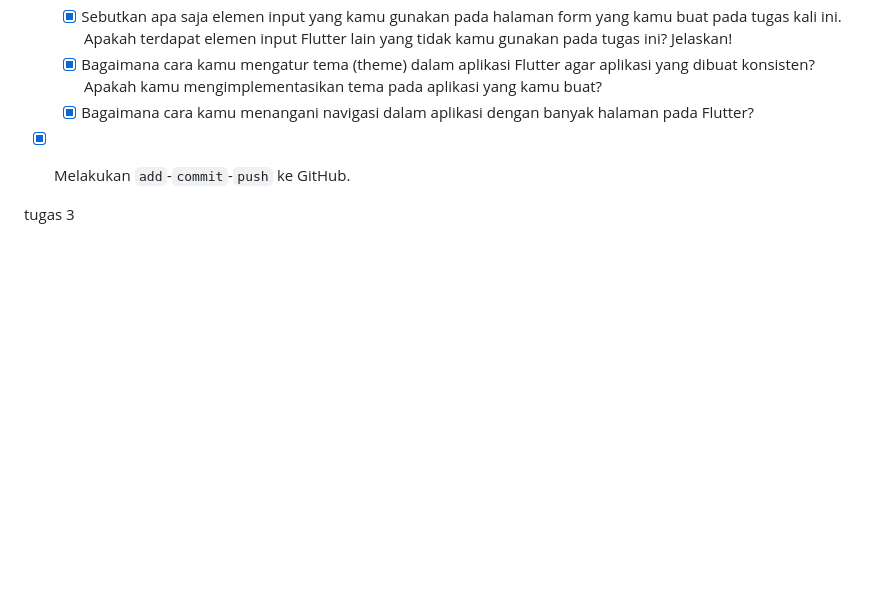
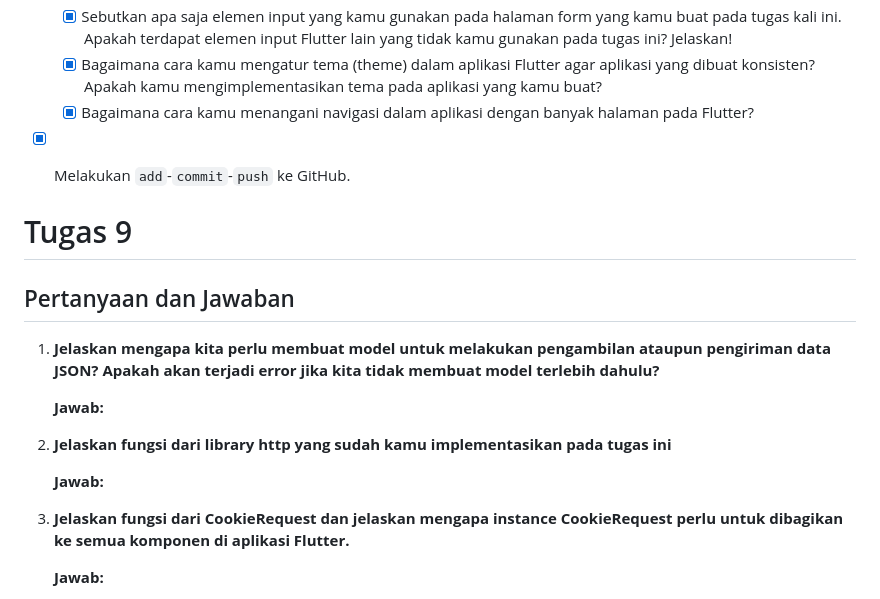
Before and after one commit to anthef/ayo_belanja_mobile, a Markdown page: README.md, the part around one of its changes. Drawn GitHub-style; blank space fills up the shorter version.

Commit message:
setup readme

```diff
--- a/README.md
+++ b/README.md
@@ -374,4 +375,17 @@ Kelas   : PBP C
 - [x] Melakukan `add`-`commit`-`push` ke GitHub.
 
 
-tugas 3
+# Tugas 9
+## Pertanyaan dan Jawaban
+1. **Jelaskan mengapa kita perlu membuat model untuk melakukan pengambilan ataupun pengiriman data JSON? Apakah akan terjadi error jika kita tidak membuat model terlebih dahulu?**
+
+    **Jawab:**
+
+2. **Jelaskan fungsi dari library http yang sudah kamu implementasikan pada tugas ini**
+
+    **Jawab:**
+
+3. **Jelaskan fungsi dari CookieRequest dan jelaskan mengapa instance CookieRequest perlu untuk dibagikan ke semua komponen di aplikasi Flutter.**
+
+    **Jawab:**
+
```
Also changed, not shown: other parts of README.md (+34 -0 lines).
